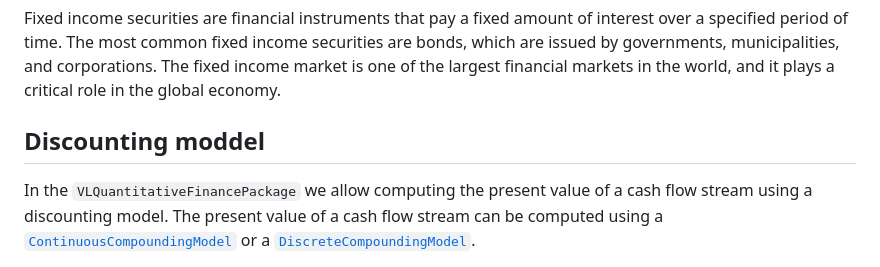
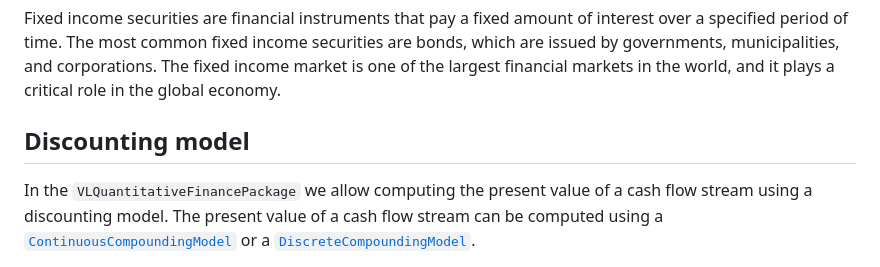
Before and after one commit to varnerlab/VLQuantitativeFinancePackage.jl, a Markdown page: docs/src/fixed.md, the part around the change. GitHub-like rendering.

Commit message:
fix typo in fixed.md

````diff
--- a/docs/src/fixed.md
+++ b/docs/src/fixed.md
@@ -1,7 +1,7 @@
 # Fixed Income Treasury Securities
 Fixed income securities are financial instruments that pay a fixed amount of interest over a specified period of time. The most common fixed income securities are bonds, which are issued by governments, municipalities, and corporations. The fixed income market is one of the largest financial markets in the world, and it plays a critical role in the global economy.
 
-## Discounting moddel
+## Discounting model
 In the `VLQuantitativeFinancePackage` we allow computing the present value of a cash flow stream using a discounting model. The present value of a cash flow stream can be computed using a [`ContinuousCompoundingModel`](@ref) or a [`DiscreteCompoundingModel`](@ref).
 
 ```@docs
````
